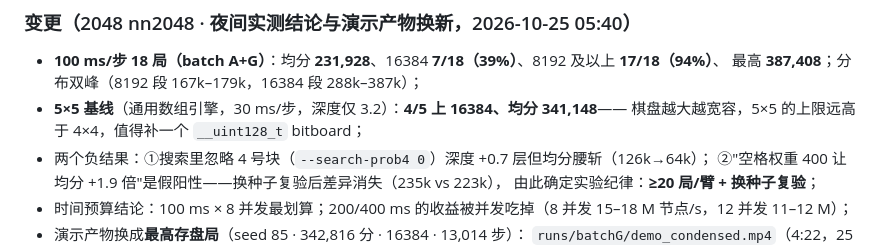
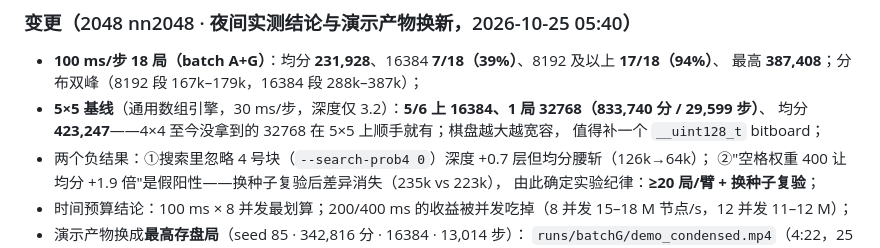
Before and after one commit to Q1y1ng/HEAOZIE, a Markdown page: CHANGELOG.md, the part around the change. Rendered like a GitHub page.

```diff
--- a/CHANGELOG.md
+++ b/CHANGELOG.md
@@ -6,8 +6,9 @@
 
 - **100 ms/步 18 局（batch A+G）**：均分 **231,928**、16384 **7/18（39%）**、8192 及以上 **17/18（94%）**、
   最高 **387,408**；分布双峰（8192 段 167k–179k，16384 段 288k–387k）；
-- **5×5 基线**（通用数组引擎，30 ms/步，深度仅 3.2）：**4/5 上 16384、均分 341,148**——
-  棋盘越大越宽容，5×5 的上限远高于 4×4，值得补一个 `__uint128_t` bitboard；
+- **5×5 基线**（通用数组引擎，30 ms/步，深度仅 3.2）：**5/6 上 16384、1 局 32768（833,740 分 / 29,599 步）**、
+  均分 **423,247**——4×4 至今没拿到的 32768 在 5×5 上顺手就有；棋盘越大越宽容，
+  值得补一个 `__uint128_t` bitboard；
 - 两个负结果：①搜索里忽略 4 号块（`--search-prob4 0`）深度 +0.7 层但均分腰斩（126k→64k）；
   ②"空格权重 400 让均分 +1.9 倍"是假阳性——换种子复验后差异消失（235k vs 223k），
   由此确定实验纪律：**≥20 局/臂 + 换种子复验**；
```
Also changed, not shown: 2048-agent/nn2048/NIGHT_REPORT.md (+11 -7 lines), 2048-agent/nn2048/RESULTS.md (+6 -3 lines).
